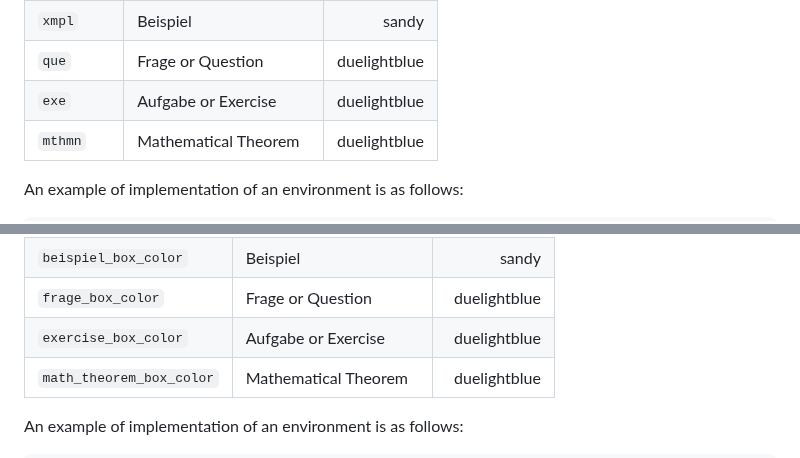
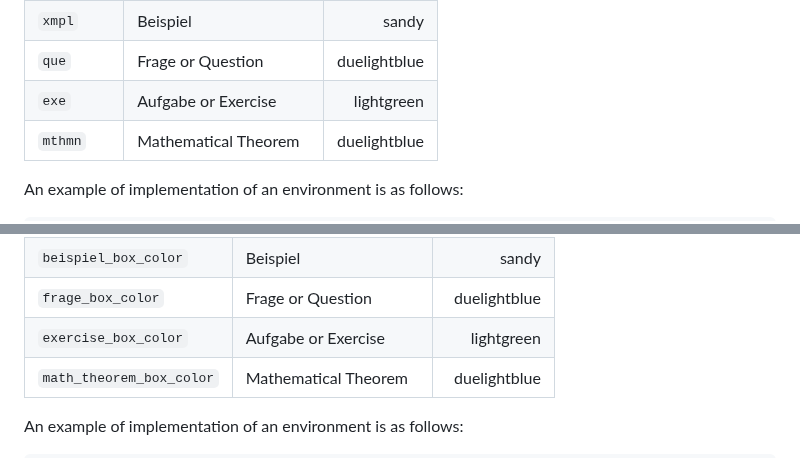
Before and after one commit to jens-klenke/runidue, a Markdown page: README.md, 2 parts joined by grey strips. Drawn GitHub-style.

```diff
--- a/README.md
+++ b/README.md
@@ -150,7 +150,7 @@ Several environments which are predefined in the package, can be called during k
 | `prop` | Proposition | duelightblue |
 | `xmpl` | Beispiel | sandy |
 | `que` | Frage or Question | duelightblue |
-| `exe` | Aufgabe or Exercise | duelightblue |
+| `exe` | Aufgabe or Exercise | lightgreen |
 | `mthmn` | Mathematical Theorem | duelightblue |
 
 An example of implementation of an environment is as follows:
@@ -227,7 +227,7 @@ Several environments which are predefined in the package, can be called during k
 | `proposition_box_color` | Proposition | duelightblue |
 | `beispiel_box_color` | Beispiel | sandy |
 | `frage_box_color` | Frage or Question | duelightblue |
-| `exercise_box_color` | Aufgabe or Exercise | duelightblue |
+| `exercise_box_color` | Aufgabe or Exercise | lightgreen |
 | `math_theorem_box_color` | Mathematical Theorem | duelightblue |
 
 An example of implementation of an environment is as follows:
```
